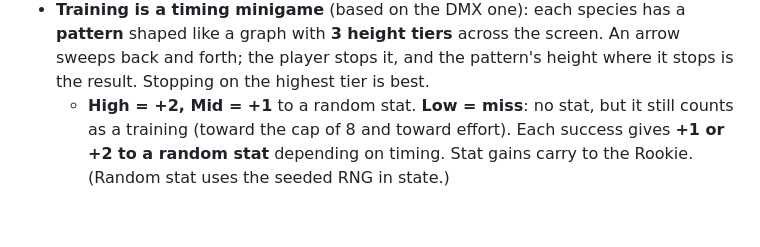
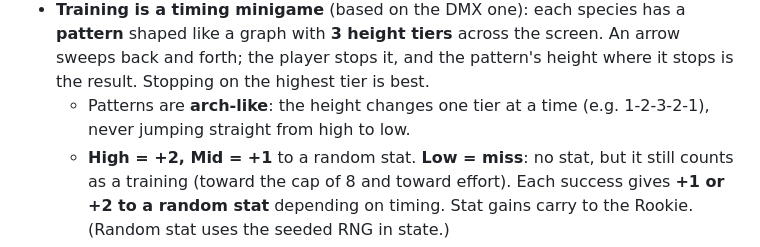
Before and after one commit to AdamMiller326/BlueCard, a Markdown page: docs/nursery.md, the part around the change. Drawn GitHub-style; blank space fills up the shorter version.

Commit message:
Docs: training patterns are arch-shaped, one tier step at a time
Co-Authored-By: Claude Opus 5.5 <noreply@anthropic.com>
Claude-Session: https://claude.ai/code/session_01Uowqo1XmNNacan2dun3K6f

```diff
--- a/docs/nursery.md
+++ b/docs/nursery.md
@@ -62,6 +62,7 @@ No Baby I (Fresh) stage: eggs hatch straight into In-Training. Durations come fr
 - Every 2 trainings = 1 **effort** point, so each training is half an effort heart (tune). Effort feeds which Rookie you get and its quality.
 - **Spamming training is fine.** No cooldown. Training counts up to **8 times per raise**; **effort is capped at 4**.
 - **Training is a timing minigame** (based on the DMX one): each species has a **pattern** shaped like a graph with **3 height tiers** across the screen. An arrow sweeps back and forth; the player stops it, and the pattern's height where it stops is the result. Stopping on the highest tier is best.
+  - Patterns are **arch-like**: the height changes one tier at a time (e.g. 1-2-3-2-1), never jumping straight from high to low.
   - **High = +2, Mid = +1** to a random stat. **Low = miss**: no stat, but it still counts as a training (toward the cap of 8 and toward effort). Each success gives **+1 or +2 to a random stat** depending on timing. Stat gains carry to the Rookie. (Random stat uses the seeded RNG in state.)
 - Rookies with lower effort requirements get **higher base stats** to compensate.
 - Later: different training types and minigames that stat-train the mon, giving its Rookie different effects.
```
